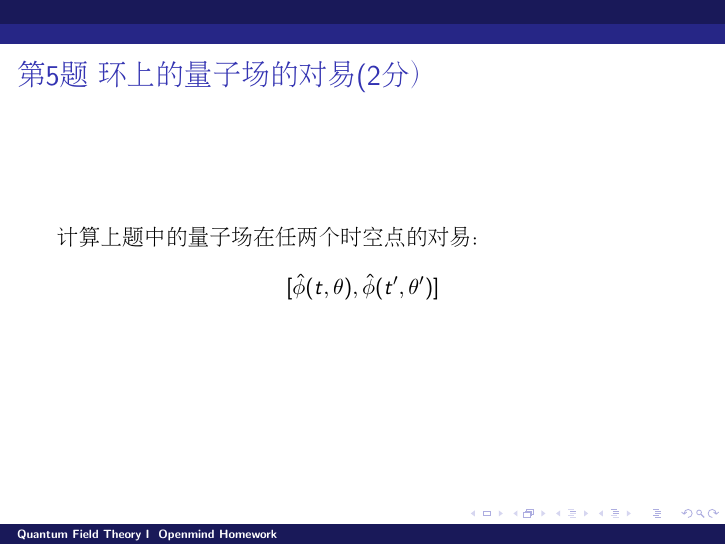
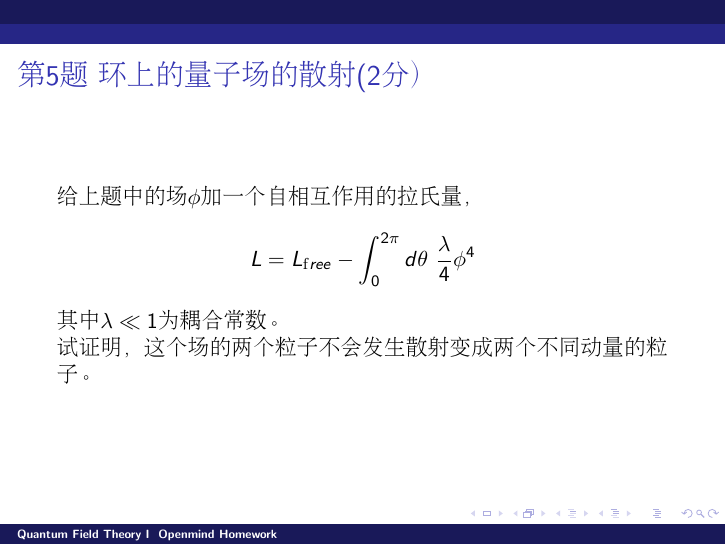
Before and after one commit to zqhuang/SYSU_QFTI, LaTeX slides (homework_openmind.tex): page 6 of 6. Compiled offline with pdfLaTeX.

Commit message:
change openmind homework

```diff
--- a/homework_openmind.tex
+++ b/homework_openmind.tex
@@ -98,10 +98,14 @@ $$L_{\rm free} = \int_0^{2\pi}d\theta\ \frac{1}{2}\left[\left(\frac{\partial\phi
 
 
 \begin{frame}
-\chtitle{第5题 环上的量子场的对易(2分）}
+\chtitle{第5题 环上的量子场的散射(2分）}
 \bch
-计算上题中的量子场在任两个时空点的对易：
-$$[\hat\phi(t,\theta), \hat\phi(t',\theta')]$$
+给上题中的场$\phi$加一个自相互作用的拉氏量，
+$$L = L_{\mathrm free} - \int_0^{2\pi}d\theta\ \frac{\lambda}{4}\phi^4$$
+其中$\lambda\ll 1$为耦合常数。
+
+试证明，这个场的两个粒子不会发生散射变成两个不同动量的粒子。
+
 \ech
 \end{frame}
 
```
